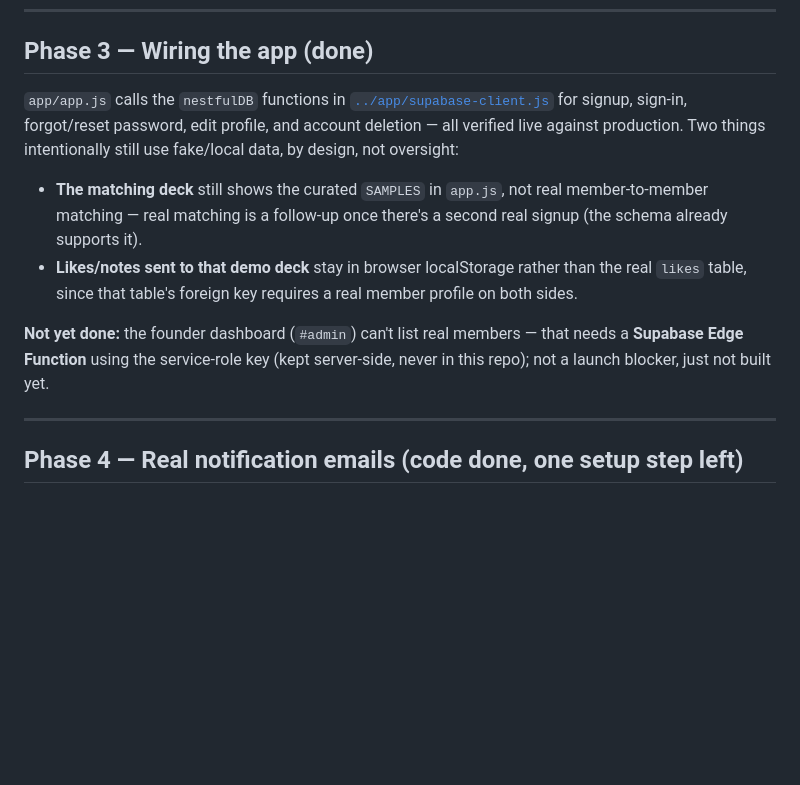
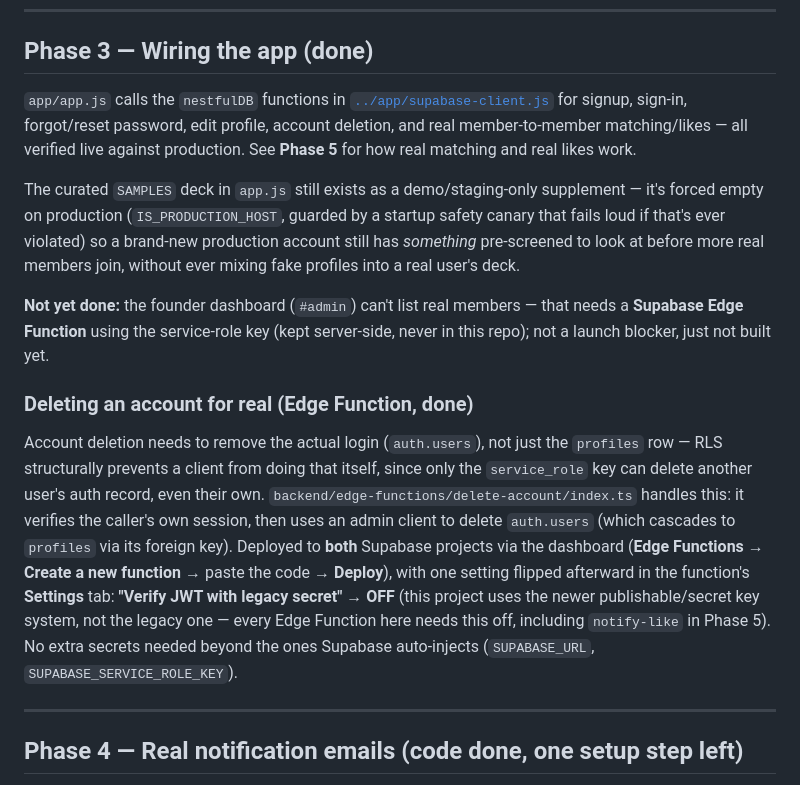
Before and after one commit to jdrobi01/-nestful, a Markdown page: backend/SETUP.md, the part around one of its changes. Rendered like a GitHub page; blank space fills up the shorter version.

```diff
--- a/backend/SETUP.md
+++ b/backend/SETUP.md
@@ -103,19 +103,36 @@ to activate it (one environment variable, per site).
 ## Phase 3 — Wiring the app (done)
 
 `app/app.js` calls the `nestfulDB` functions in [`../app/supabase-client.js`](../app/supabase-client.js)
-for signup, sign-in, forgot/reset password, edit profile, and account
-deletion — all verified live against production. Two things intentionally
-still use fake/local data, by design, not oversight:
-- **The matching deck** still shows the curated `SAMPLES` in `app.js`, not
-  real member-to-member matching — real matching is a follow-up once
-  there's a second real signup (the schema already supports it).
-- **Likes/notes sent to that demo deck** stay in browser localStorage
-  rather than the real `likes` table, since that table's foreign key
-  requires a real member profile on both sides.
+for signup, sign-in, forgot/reset password, edit profile, account deletion,
+and real member-to-member matching/likes — all verified live against
+production. See **Phase 5** for how real matching and real likes work.
+
+The curated `SAMPLES` deck in `app.js` still exists as a demo/staging-only
+supplement — it's forced empty on production (`IS_PRODUCTION_HOST`, guarded
+by a startup safety canary that fails loud if that's ever violated) so a
+brand-new production account still has *something* pre-screened to look at
+before more real members join, without ever mixing fake profiles into a
+real user's deck.
 
 **Not yet done:** the founder dashboard (`#admin`) can't list real members —
 that needs a **Supabase Edge Function** using the service-role key (kept
 server-side, never in this repo); not a launch blocker, just not built yet.
+
+### Deleting an account for real (Edge Function, done)
+Account deletion needs to remove the actual login (`auth.users`), not just
+the `profiles` row — RLS structurally prevents a client from doing that
+itself, since only the `service_role` key can delete another user's auth
+record, even their own. `backend/edge-functions/delete-account/index.ts`
+handles this: it verifies the caller's own session, then uses an admin
+client to delete `auth.users` (which cascades to `profiles` via its foreign
+key). Deployed to **both** Supabase projects via the dashboard (**Edge
+Functions → Create a new function** → paste the code → **Deploy**), with
+one setting flipped afterward in the function's **Settings** tab:
+**"Verify JWT with legacy secret" → OFF** (this project uses the newer
+publishable/secret key system, not the legacy one — every Edge Function
+here needs this off, including `notify-like` in Phase 5). No extra secrets
+needed beyond the ones Supabase auto-injects (`SUPABASE_URL`,
+`SUPABASE_SERVICE_ROLE_KEY`).
 
 ---
 
```
Also changed, not shown: other parts of backend/SETUP.md (+74 -0 lines).
